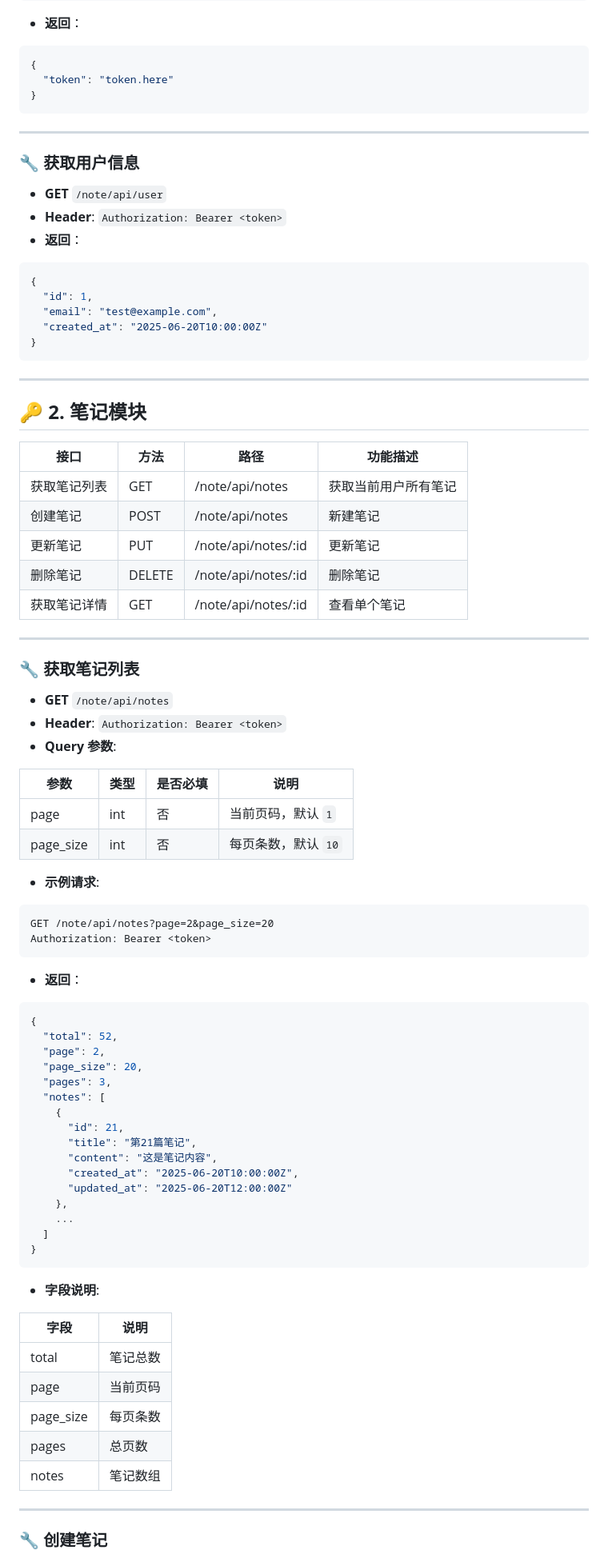
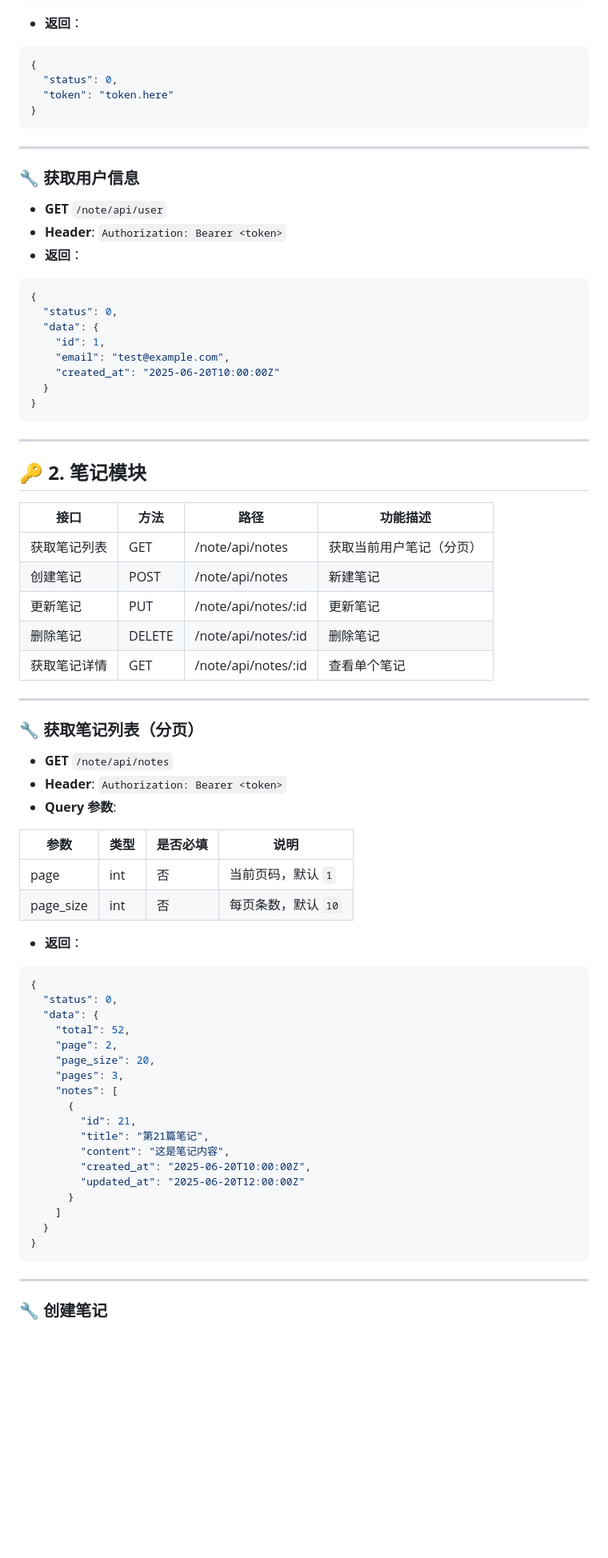
Before and after one commit to manor66/CloudNote, a Markdown page: README.md, the part around the change printed below. Shown: that part at 80% size. Rendered like a GitHub page; blank space fills up the shorter version.

````diff
--- a/README.md
+++ b/README.md
@@ -58,6 +61,7 @@ Java多功能新云笔记
 
 ```json
 {
+  "status": 0,
   "token": "token.here"
 }
 ```
@@ -72,9 +76,12 @@ Java多功能新云笔记
 
 ```json
 {
-  "id": 1,
-  "email": "test@example.com",
-  "created_at": "2025-06-20T10:00:00Z"
+  "status": 0,
+  "data": {
+    "id": 1,
+    "email": "test@example.com",
+    "created_at": "2025-06-20T10:00:00Z"
+  }
 }
 ```
 
@@ -82,17 +89,17 @@ Java多功能新云笔记
 
 ## 🔑 **2. 笔记模块**
 
-| 接口         | 方法   | 路径                 | 功能描述             |
-| ------------ | ------ | -------------------- | -------------------- |
-| 获取笔记列表 | GET    | /note/api/notes      | 获取当前用户所有笔记 |
-| 创建笔记     | POST   | /note/api/notes      | 新建笔记             |
-| 更新笔记     | PUT    | /note/api/notes/\:id | 更新笔记             |
-| 删除笔记     | DELETE | /note/api/notes/\:id | 删除笔记             |
-| 获取笔记详情 | GET    | /note/api/notes/\:id | 查看单个笔记         |
+| 接口         | 方法   | 路径                 | 功能描述                 |
+| ------------ | ------ | -------------------- | ------------------------ |
+| 获取笔记列表 | GET    | /note/api/notes      | 获取当前用户笔记（分页） |
+| 创建笔记     | POST   | /note/api/notes      | 新建笔记                 |
+| 更新笔记     | PUT    | /note/api/notes/\:id | 更新笔记                 |
+| 删除笔记     | DELETE | /note/api/notes/\:id | 删除笔记                 |
+| 获取笔记详情 | GET    | /note/api/notes/\:id | 查看单个笔记             |
 
 ---
 
-### 🔧 **获取笔记列表**
+### 🔧 **获取笔记列表（分页）**
 
 * **GET** `/note/api/notes`
 * **Header**: `Authorization: Bearer <token>`
@@ -103,43 +110,28 @@ Java多功能新云笔记
 | page       | int  | 否       | 当前页码，默认 `1`  |
 | page\_size | int  | 否       | 每页条数，默认 `10` |
 
-* **示例请求**:
-
-```
-GET /note/api/notes?page=2&page_size=20
-Authorization: Bearer <token>
-```
-
 * **返回**：
 
 ```json
 {
-  "total": 52,
-  "page": 2,
-  "page_size": 20,
-  "pages": 3,
-  "notes": [
-    {
-      "id": 21,
-      "title": "第21篇笔记",
-      "content": "这是笔记内容",
-      "created_at": "2025-06-20T10:00:00Z",
-      "updated_at": "2025-06-20T12:00:00Z"
-    },
-    ...
-  ]
+  "status": 0,
+  "data": {
+    "total": 52,
+    "page": 2,
+    "page_size": 20,
+    "pages": 3,
+    "notes": [
+      {
+        "id": 21,
+        "title": "第21篇笔记",
+        "content": "这是笔记内容",
+        "created_at": "2025-06-20T10:00:00Z",
+        "updated_at": "2025-06-20T12:00:00Z"
+      }
+    ]
+  }
 }
 ```
-
-* **字段说明**:
-
-| 字段       | 说明     |
-| ---------- | -------- |
-| total      | 笔记总数 |
-| page       | 当前页码 |
-| page\_size | 每页条数 |
-| pages      | 总页数   |
-| notes      | 笔记数组 |
 
 ---
 
````
Also changed, not shown: other parts of README.md (+107 -6 lines).
